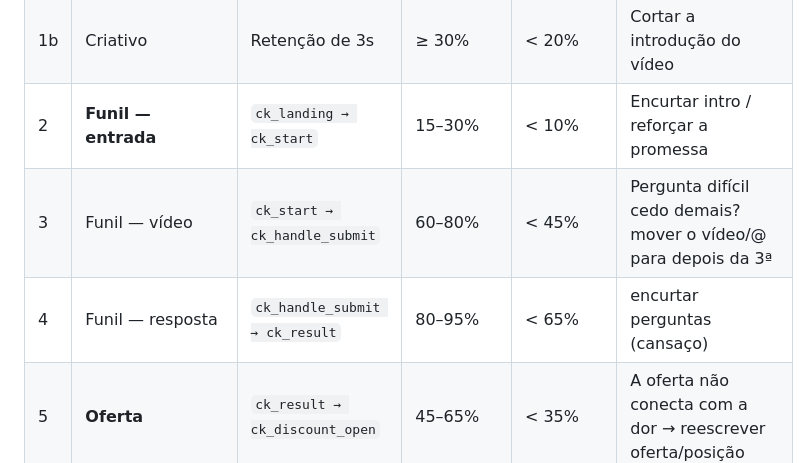
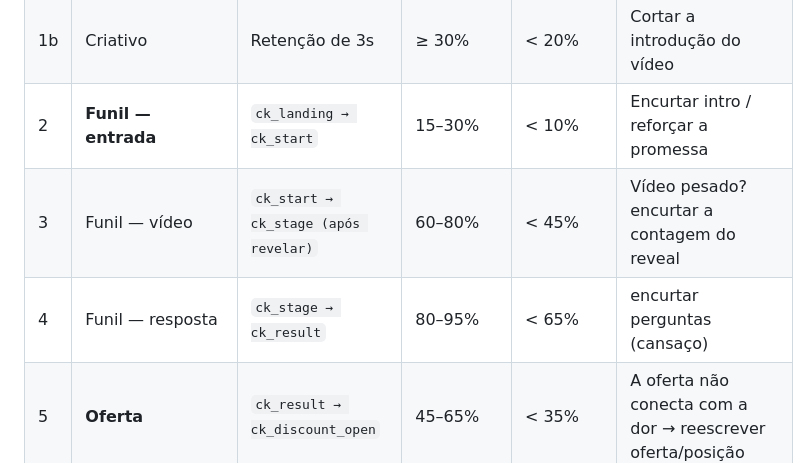
Before and after one commit to Vivere01/conferefunil, a Markdown page: operacao/SOP-DECISOES-MIDIA.md, the part around the change. Rendered like a GitHub page.

Commit message:
docs: atualiza pontos de medicao do funil apos remocao da etapa do @

```diff
--- a/operacao/SOP-DECISOES-MIDIA.md
+++ b/operacao/SOP-DECISOES-MIDIA.md
@@ -37,8 +37,8 @@ R$ 50 de gasto ≈ 7.300 impressões → com CTR de 1% ≈ 73 cliques reais →
 | 1 | **Criativo** | CTR real * | ≥ 1,0% | < 0,6% | Novo hook nos 2 primeiros segundos; criar 2 variantes novas |
 | 1b | Criativo | Retenção de 3s | ≥ 30% | < 20% | Cortar a introdução do vídeo |
 | 2 | **Funil — entrada** | `ck_landing → ck_start` | 15–30% | < 10% | Encurtar intro / reforçar a promessa |
-| 3 | Funil — vídeo | `ck_start → ck_handle_submit` | 60–80% | < 45% | Pergunta difícil cedo demais? mover o vídeo/@ para depois da 3ª |
-| 4 | Funil — resposta | `ck_handle_submit → ck_result` | 80–95% | < 65% | encurtar perguntas (cansaço) |
+| 3 | Funil — vídeo | `ck_start → ck_stage (após revelar)` | 60–80% | < 45% | Vídeo pesado? encurtar a contagem do reveal |
+| 4 | Funil — resposta | `ck_stage → ck_result` | 80–95% | < 65% | encurtar perguntas (cansaço) |
 | 5 | **Oferta** | `ck_result → ck_discount_open` | 45–65% | < 35% | A oferta não conecta com a dor → reescrever oferta/posição |
 | 6 | Mecânica | `ck_discount_open → ck_checkout_click` | 60–85% | < 50% | Urgência/escassez fraca → reforçar "só hoje" |
 | 7 | **Preço/checkout** | `ck_checkout_click → compra` | 1,5–4% | < 1% (com ≥ 50 cliques) | Fricção no Cakto ou preço — preço é o ÚLTIMO de tudo |
```
